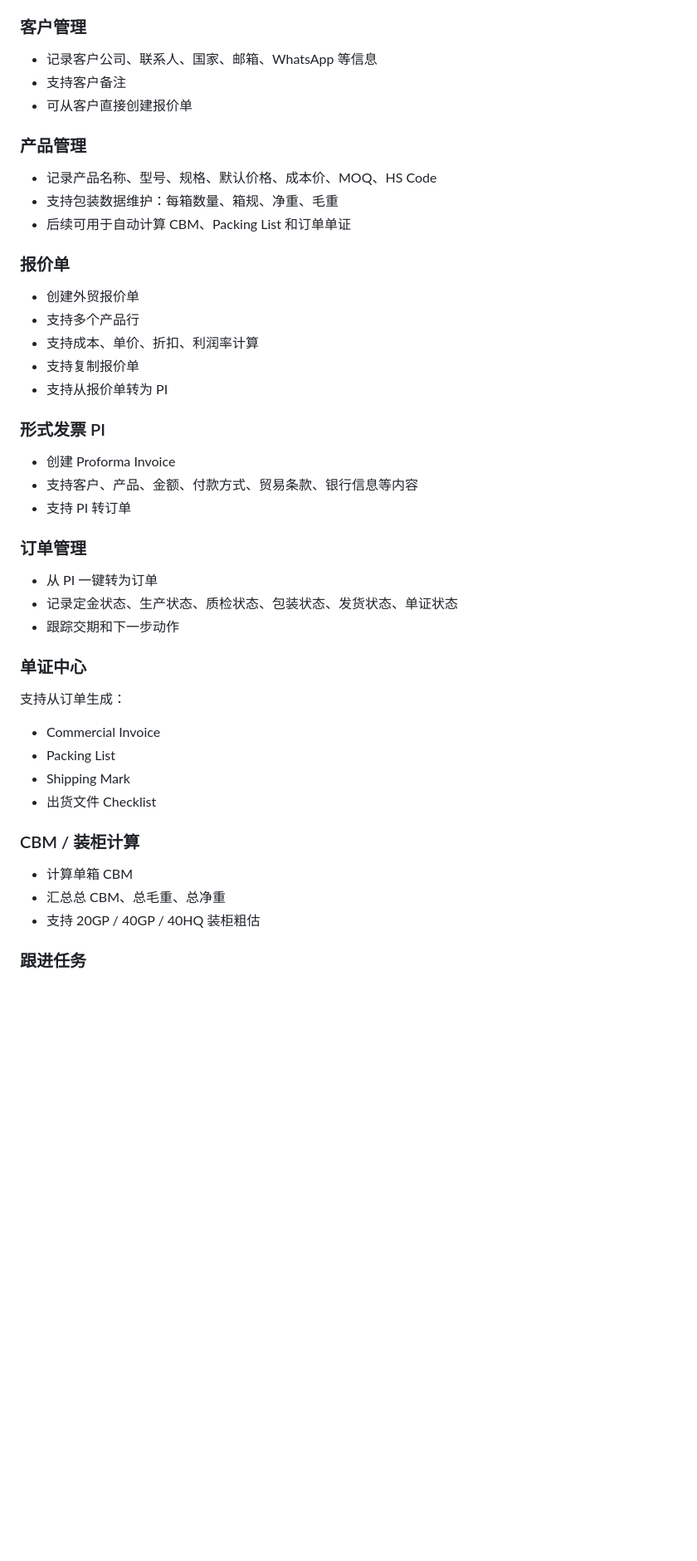
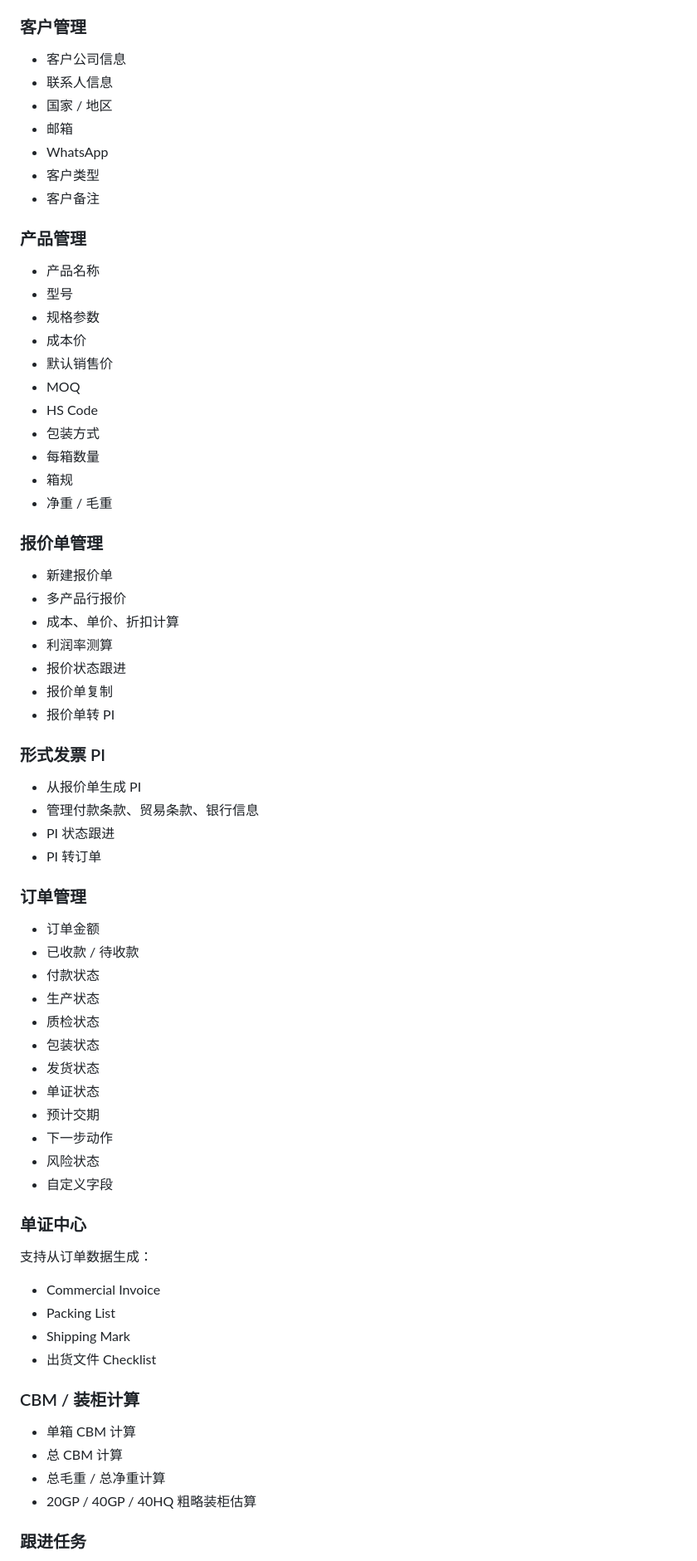
Before and after one commit to Maxgrowthcn/maxgrowth-export-toolbox, a Markdown page: README.md, the part around one of its changes. Shown at 83% size. GitHub-like rendering; blank space fills up the shorter version.

```diff
--- a/README.md
+++ b/README.md
@@ -22,39 +154,63 @@
 
 ### 客户管理
 
-* 记录客户公司、联系人、国家、邮箱、WhatsApp 等信息
-* 支持客户备注
-* 可从客户直接创建报价单
+* 客户公司信息
+* 联系人信息
+* 国家 / 地区
+* 邮箱
+* WhatsApp
+* 客户类型
+* 客户备注
 
 ### 产品管理
 
-* 记录产品名称、型号、规格、默认价格、成本价、MOQ、HS Code
-* 支持包装数据维护：每箱数量、箱规、净重、毛重
-* 后续可用于自动计算 CBM、Packing List 和订单单证
+* 产品名称
+* 型号
+* 规格参数
+* 成本价
+* 默认销售价
+* MOQ
+* HS Code
+* 包装方式
+* 每箱数量
+* 箱规
+* 净重 / 毛重
 
-### 报价单
+### 报价单管理
 
-* 创建外贸报价单
-* 支持多个产品行
-* 支持成本、单价、折扣、利润率计算
-* 支持复制报价单
-* 支持从报价单转为 PI
+* 新建报价单
+* 多产品行报价
+* 成本、单价、折扣计算
+* 利润率测算
+* 报价状态跟进
+* 报价单复制
+* 报价单转 PI
 
 ### 形式发票 PI
 
-* 创建 Proforma Invoice
-* 支持客户、产品、金额、付款方式、贸易条款、银行信息等内容
-* 支持 PI 转订单
+* 从报价单生成 PI
+* 管理付款条款、贸易条款、银行信息
+* PI 状态跟进
+* PI 转订单
 
 ### 订单管理
 
-* 从 PI 一键转为订单
-* 记录定金状态、生产状态、质检状态、包装状态、发货状态、单证状态
-* 跟踪交期和下一步动作
+* 订单金额
+* 已收款 / 待收款
+* 付款状态
+* 生产状态
+* 质检状态
+* 包装状态
+* 发货状态
+* 单证状态
+* 预计交期
+* 下一步动作
+* 风险状态
+* 自定义字段
 
 ### 单证中心
 
-支持从订单生成：
+支持从订单数据生成：
 
 * Commercial Invoice
 * Packing List
@@ -63,9 +219,10 @@
 
 ### CBM / 装柜计算
 
-* 计算单箱 CBM
-* 汇总总 CBM、总毛重、总净重
-* 支持 20GP / 40GP / 40HQ 装柜粗估
+* 单箱 CBM 计算
+* 总 CBM 计算
+* 总毛重 / 总净重计算
+* 20GP / 40GP / 40HQ 粗略装柜估算
 
 ### 跟进任务
 
```
Also changed, not shown: other parts of README.md (+212 -29 lines).
